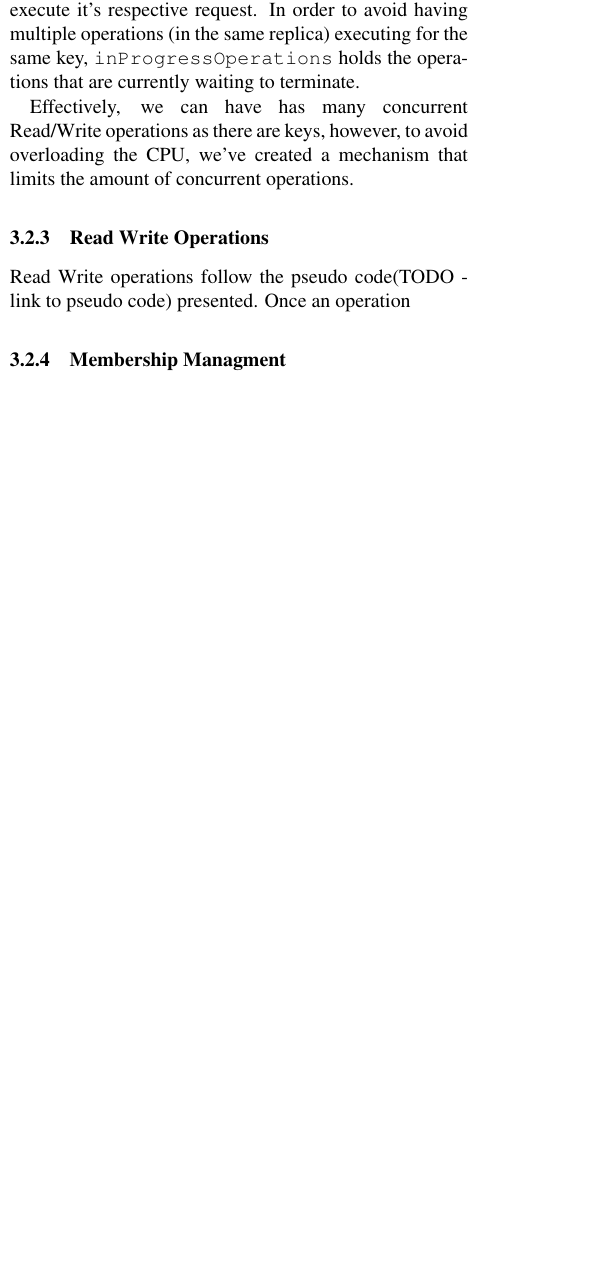
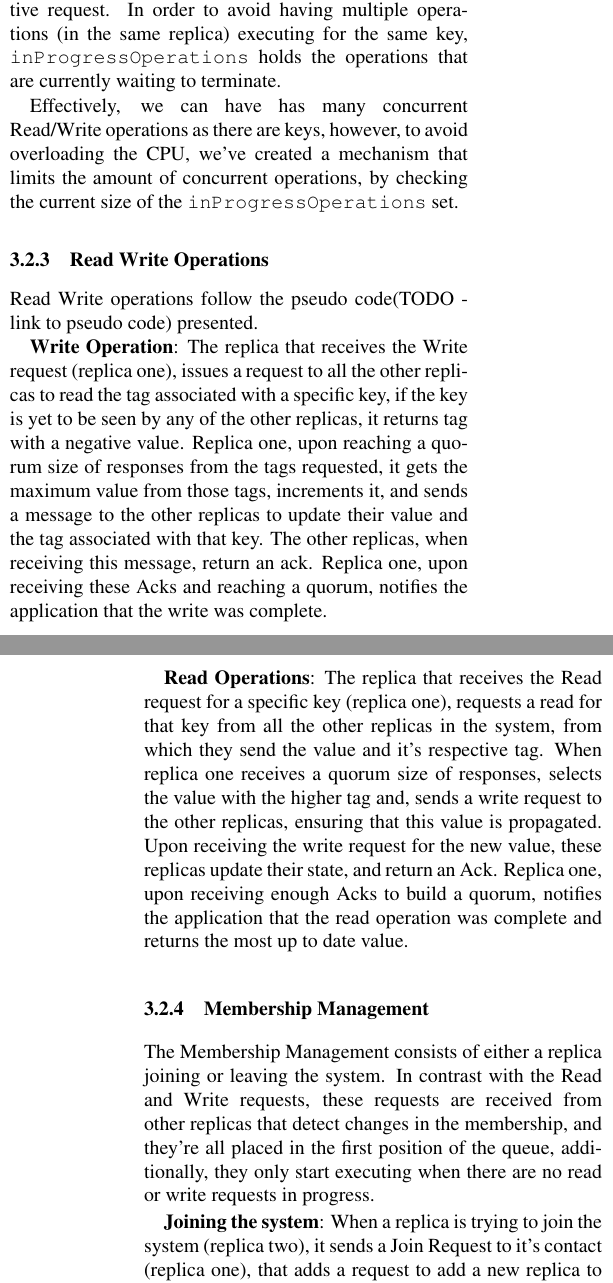
Before and after one commit to filipecolladavid/asd25-project02, a LaTeX paper (latex/report.tex): part of one column of page 2 of 3 before the commit and two parts of the columns of pages 2 and 3 of 3 after it, the two joined at a grey line, cut so that both start at the same text, the shorter picture padded with empty space. Compiled offline with pdfLaTeX.

Commit message:
Incremental changes

```diff
--- a/latex/report.tex
+++ b/latex/report.tex
@@ -173,16 +174,23 @@ Upon starting, each replica starts initializes it's own state, that consists of:
 
 \subsubsection{Operations Queues}
 \label{sec:operatioQ}
-The Operation object serves as a wrapper for each individual request. It's defined as an abstract class, implemented by the \verb|ReadWriteOperation| class and the \verb|MembershipOperation| class. The \verb|ReadWriteOperation| class can hold any Read or Write request made by the application, and the \verb|MembershipOperation| class can hold a membership change requested by a replica. When receiving these requests, they are placed in the \verb|pendingOperations| queue. This queue is then accessed upon trigger of a timer that processes the first operation in the queue and execute it's respective request. In order to avoid having multiple operations (in the same replica) executing for the same key, \verb|inProgressOperations| holds the operations that are currently waiting to terminate.
-\par Effectively, we can have has many concurrent Read/Write operations as there are keys, however, to avoid overloading the CPU, we've created a mechanism that limits the amount of concurrent operations.
+The Operation object serves as a wrapper for each individual request. It's defined as an abstract class, implemented by the \verb|ReadWriteOperation| class and the \verb|MembershipOperation| class. The \verb|ReadWriteOperation| class can hold any Read or Write request made by the application, and the \verb|MembershipOperation| class can hold a membership change requested by a replica. When receiving these requests, they are placed in the \verb|pendingOperations| queue. This queue is then accessed repeatedly, with a predefined interval by a timer method event that processes the first operation in the queue and execute it's respective request. In order to avoid having multiple operations (in the same replica) executing for the same key, \verb|inProgressOperations| holds the operations that are currently waiting to terminate.
+\par Effectively, we can have has many concurrent Read/Write operations as there are keys, however, to avoid overloading the CPU, we've created a mechanism that limits the amount of concurrent operations, by checking the current size of the \verb|inProgressOperations| set.
 
 \subsubsection{Read Write Operations}
 \label{sec:abdrw}
-Read Write operations follow the pseudo code(TODO - link to pseudo code) presented. Once an operation
+Read Write operations follow the pseudo code(TODO - link to pseudo code) presented.
+\par \textbf{Write Operation}: The replica that receives the Write request (replica one), issues a request to all the other replicas to read the tag associated with a specific key, if the key is yet to be seen by any of the other replicas, it returns tag with a negative value. Replica one, upon reaching a quorum size of responses from the tags requested, it gets the maximum value from those tags, increments it, and sends a message to the other replicas to update their value and the tag associated with that key. The other replicas, when receiving this message, return an ack. Replica one, upon receiving these Acks and reaching a quorum, notifies the application that the write was complete.
+\par \textbf{Read Operations}: The replica that receives the Read request for a specific key (replica one), requests a read for that key from all the other replicas in the system, from which they send the value and it's respective tag. When replica one receives a quorum size of responses, selects the value with the higher tag and, sends a write request to the other replicas, ensuring that this value is propagated. Upon receiving the write request for the new value, these replicas update their state, and return an Ack. Replica one, upon receiving enough Acks to build a quorum, notifies the application that the read operation was complete and returns the most up to date value.
+
+\subsubsection{Membership Management}
+\label{sec:abdmenb}
+The Membership Management consists of either a replica joining or leaving the system. In contrast with the Read and Write requests, these requests are received from other replicas that detect changes in the membership, and they're all placed in the first position of the queue, additionally, they only start executing when there are no read or write requests in progress.
+\par \textbf{Joining the system}: When a replica is trying to join the system (replica two), it sends a Join Request to it's contact (replica one), that adds a request to add a new replica to the first position of the \verb|pendingOperations| queue. Replica one, upon starting the operation, it sends a message for other replicas to send their membership tags, upon receiving enough replies to make a quorum, replica one gets the biggest tag, increments it, and sends it alongside with the replica to be added to the membership. The other replicas, upon receiving the information of the new replica, place it in the \verb|pendingMembership| set, and return an Ack to replica one. When replica one has enough Acks to make a quorum, sends a message with the current membership information to replica two, that upon receiving that information, set it's \verb|ready| state to true, sends a message to all the replicas in the membership, which in turn, remove this replica from the \verb|pendingMembership| set and add it to the \verb|membership| set. Replica two is now ready to start participating in the quorum. Since reads and writes are propagated, there's no need to share state, because the replicas will always quorum and propagate the most recent value.
+
+\par The implementation of this membership management protocol is, effectively, a an ABD write operation.
 
 
-\subsubsection{Membership Managment}
-\label{sec:abdmenb}
 
 
 
```
Also changed, not shown: latex/report.tex (7 more changed lines).
